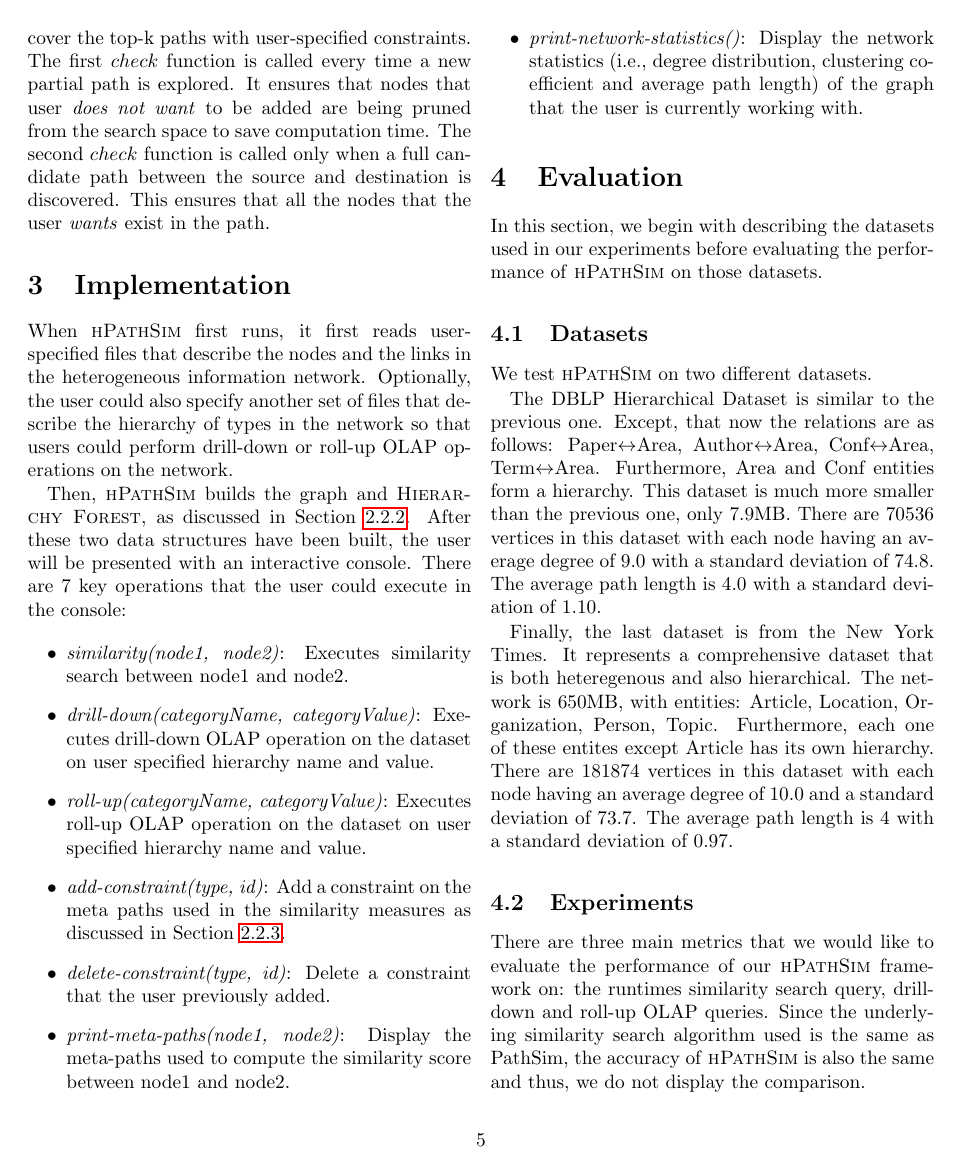
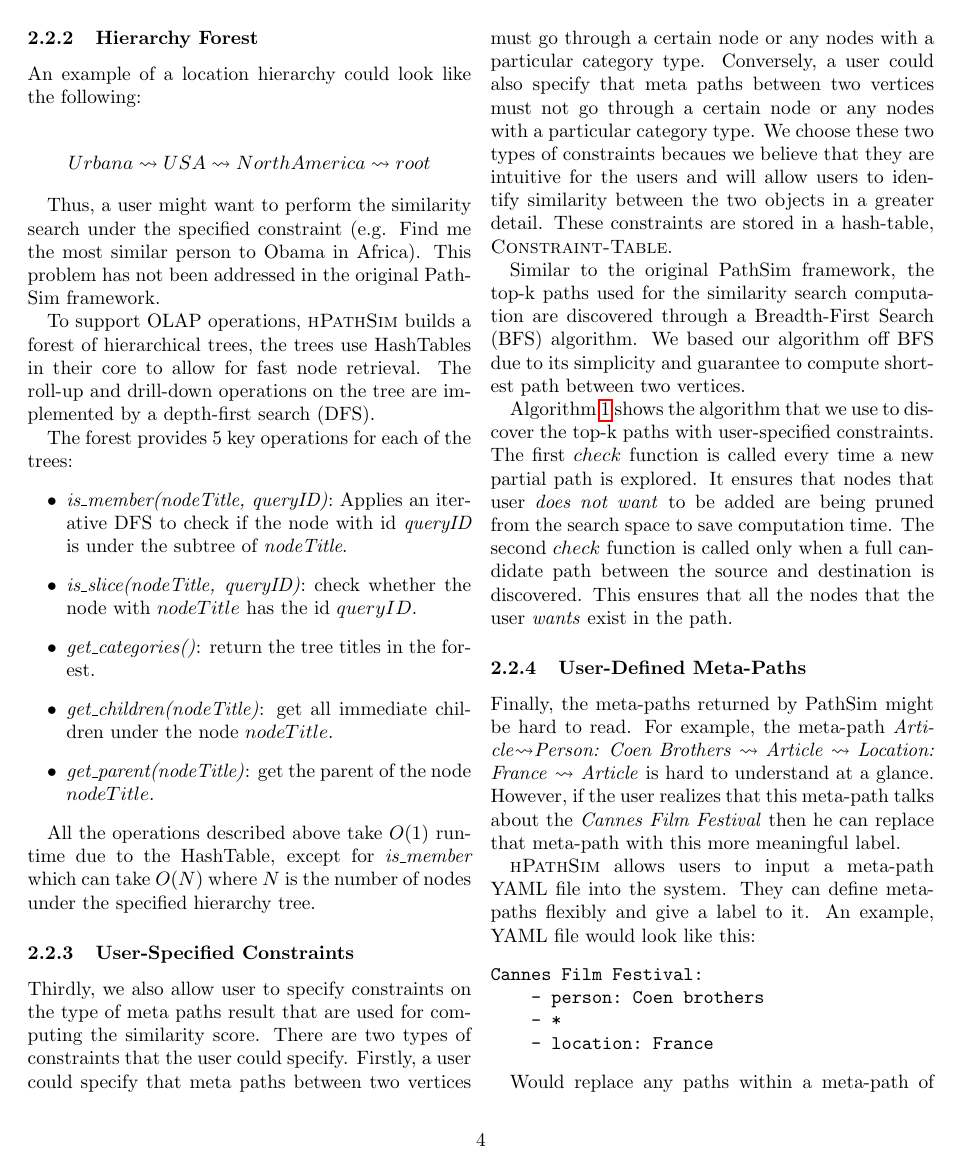
Before and after one commit to hilfialkaff/newsnet, a LaTeX document (paper/main.tex, which reads paper/design.tex): page 5 of 7 before the commit and page 4 of 7 after it. Compiled offline with pdfLaTeX.

Commit message:
adding the user-defined meta-paths subsubsection

```diff
--- a/paper/design.tex
+++ b/paper/design.tex
@@ -225,3 +225,26 @@ space to save computation time. The second $check$ function
 is called only when a full candidate path between the source and destination
 is discovered. This ensures that all the nodes that the user \textit{wants}
 exist in the path.
+
+\subsubsection{User-Defined Meta-Paths}
+\label{sec:user_metapaths}
+
+Finally, the meta-paths returned by PathSim might be hard to read.
+For example, the meta-path \textit{Article}$ \leadsto $\textit{Person: Coen Brothers}
+ $\leadsto$ \textit{Article} $\leadsto$ \textit{Location: France} $\leadsto$ \textit{Article}
+is hard to understand at a glance. However, if the user realizes that this meta-path talks
+about the \textit{Cannes Film Festival} then he can replace that meta-path with this more
+meaningful label.
+
+\h allows users to input a meta-path YAML file into the system.
+They can define meta-paths flexibly and give a label to it. An example, YAML file would look
+like this:
+\begin{verbatim}
+Cannes Film Festival:
+    - person: Coen brothers
+    - *
+    - location: France
+\end{verbatim}
+
+Would replace any paths within a meta-path of the format \textit{person: Coen Brothers}
+$\leadsto$ * $\leadsto$ \textit{Location: France} with \textit{Cannes Film Festival}.
```
Also changed, not shown: paper/intro.tex (+3 -0 lines), src/simple-mem/user-metapaths.yml (+1 -1 lines), 1 other file.
